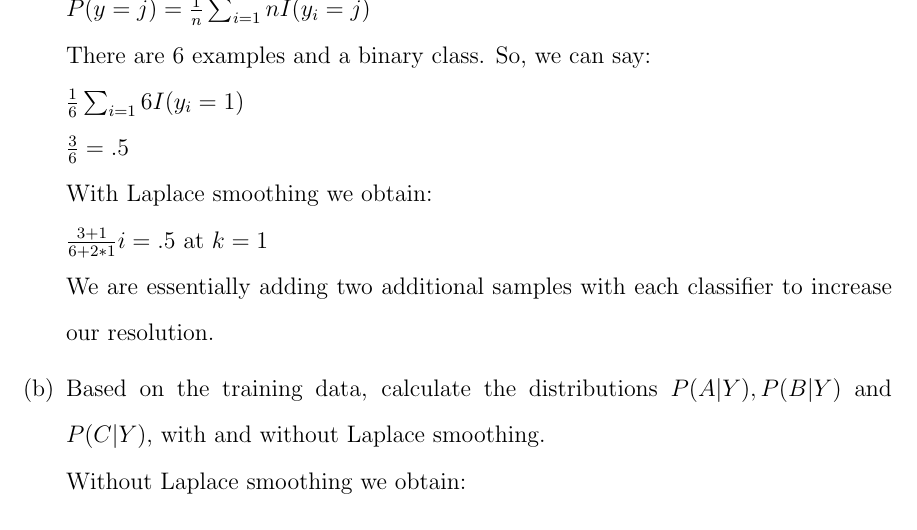
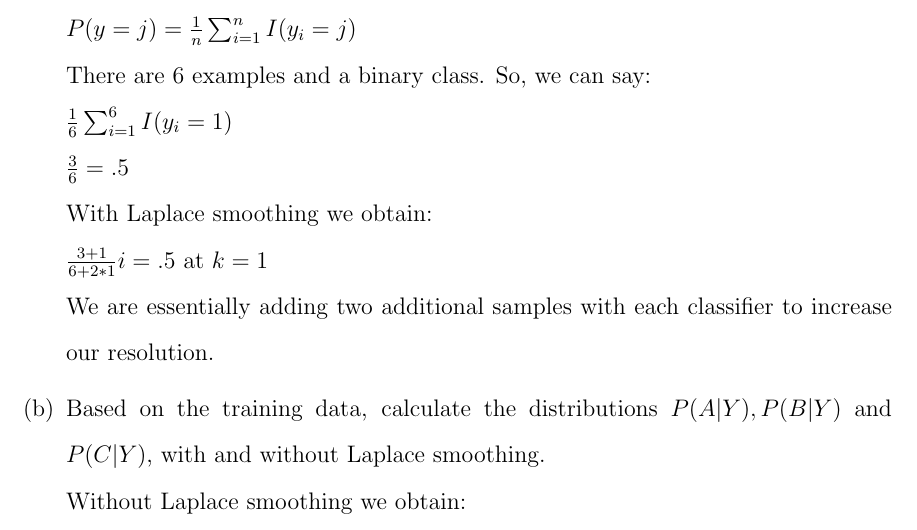
Before and after one commit to Ziaunys/CS434, a LaTeX document (cs434_hw2.tex): part of page 4 of 5, cut at the place of the change. Compiled offline with pdfLaTeX.

Commit message:
Fixed some math notation.

```diff
--- a/cs434_hw2.tex
+++ b/cs434_hw2.tex
@@ -76,9 +76,9 @@ Finally, please answer the following questions:
 	\end{tabular} \\[15mm]
 	\begin{enumerate}
 		\item Based on the training data, calculate the prior distribution for Y:P(Y), with and without Laplace smoothing. \\
-		$P(y = j) = \frac{1}{n} \sum_{i=1}{n} I(y_{i} = j)$ \\
+		$P(y = j) = \frac{1}{n} \sum_{i=1}^{n} I(y_{i} = j)$ \\
 		There are 6 examples and a binary class. So, we can say: \\
-		$\frac{1}{6} \sum_{i=1}{6} I(y_{i} = 1)$ \\
+		$\frac{1}{6} \sum_{i=1}^{6} I(y_{i} = 1)$ \\
 		$\frac{3}{6} = .5$ \\
 		With Laplace smoothing we obtain: \\
 		$\frac{3+1}{6+2*1}i = .5$ at $ k = 1$ \\
```
